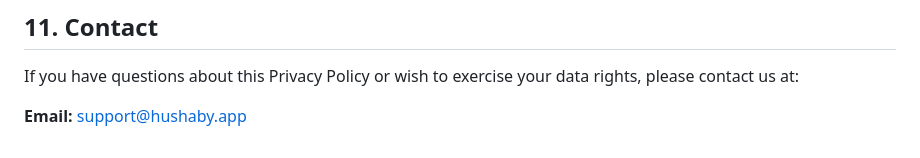
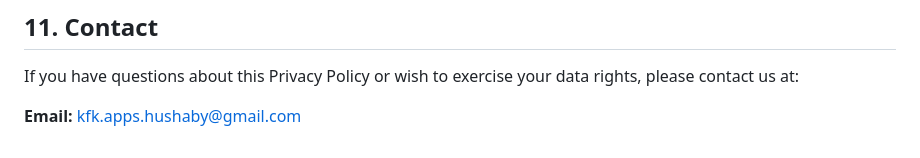
Before and after one commit to Margaryan-Vahe/Margaryan-Vahe.github.io, a Markdown page: README.md, the part around the change. GitHub-like rendering.

Commit message:
Update contact email in README.md

```diff
--- a/README.md
+++ b/README.md
@@ -70,4 +70,4 @@ We may update this Privacy Policy from time to time. If we make material changes
 
 If you have questions about this Privacy Policy or wish to exercise your data rights, please contact us at:
 
-**Email:** support@hushaby.app
+**Email:** kfk.apps.hushaby@gmail.com
```
